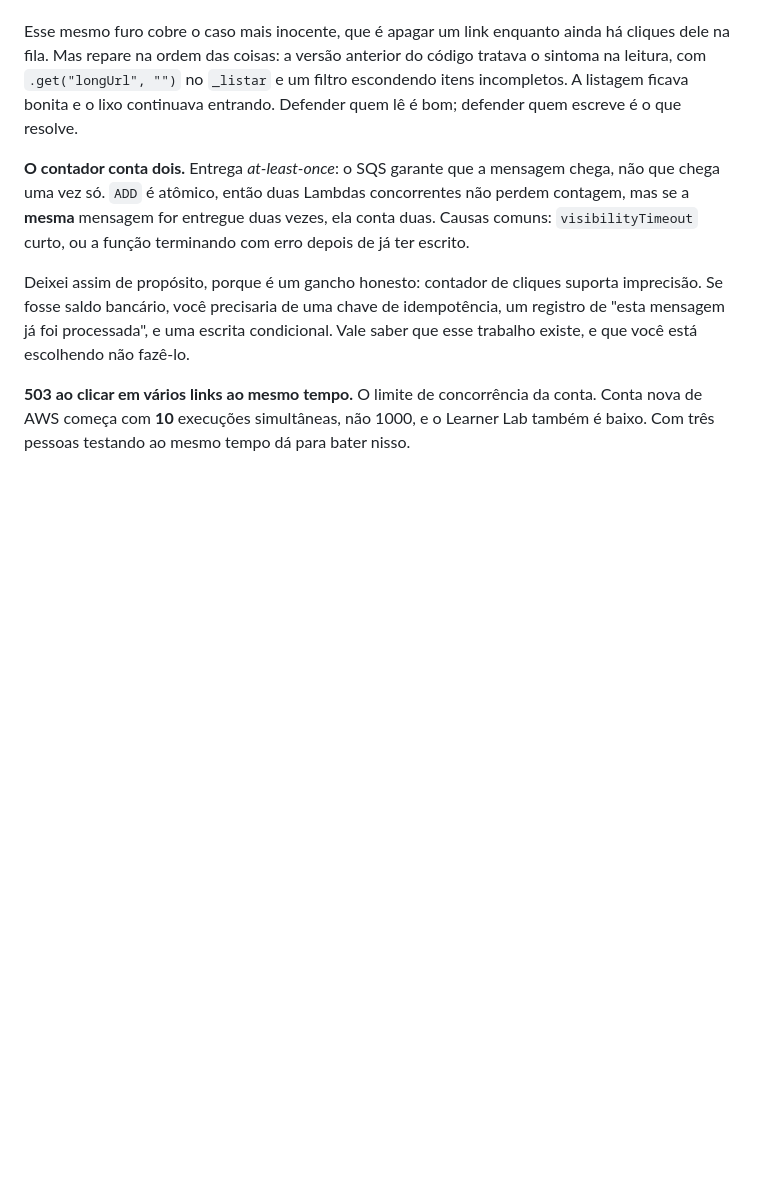
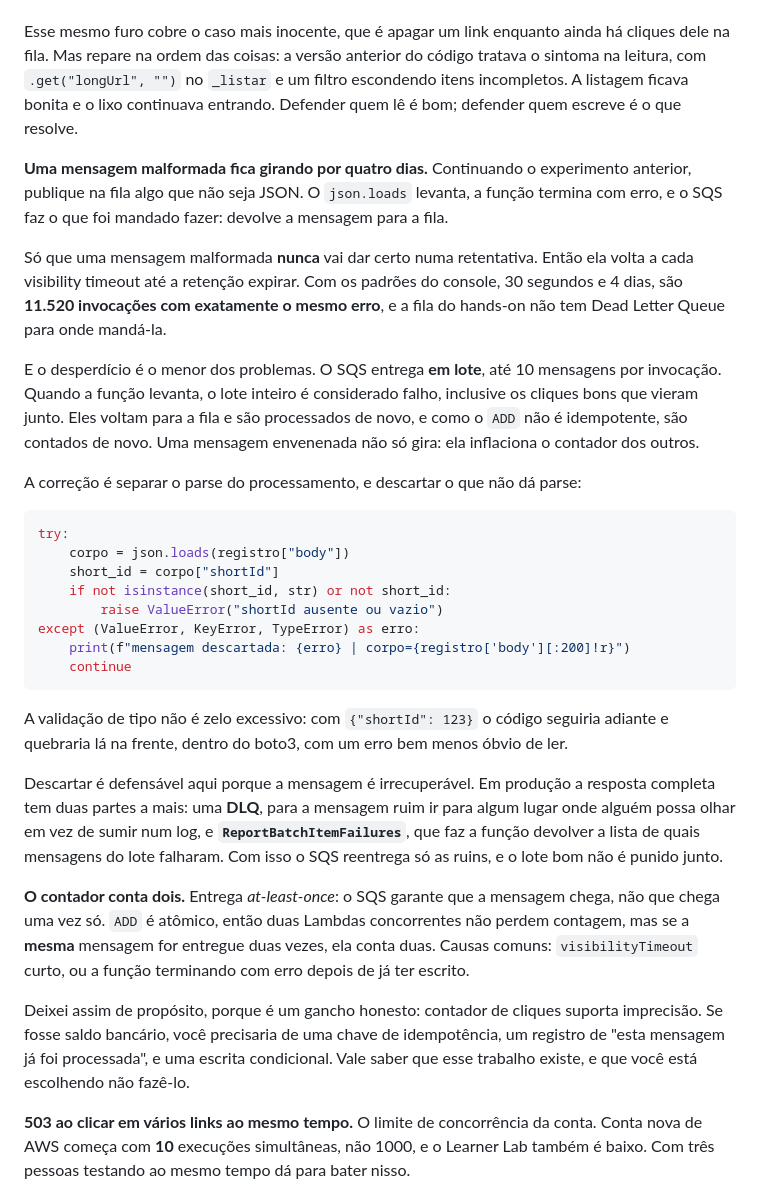
Before and after one commit to ricardoandreh/minicurso-aws-sepe2026, a Markdown page: blog/11-sst-fila.md, the part around the change. Rendered like a GitHub page; blank space fills up the shorter version.

Commit message:
Acrescenta a mensagem envenenada ao artigo 11
Segue o experimento do item fantasma: publicar algo que nao e JSON na fila. Com
os padroes do console, 30s de visibility e 4 dias de retencao, sao 11.520
invocacoes com o mesmo erro, sem DLQ para onde mandar.

O ponto que fecha a licao e o lote: o SQS entrega ate 10 mensagens por
invocacao, e quando a funcao levanta o lote inteiro e dado como falho. Os
cliques bons voltam para a fila e, como ADD nao e idempotente, sao contados de
novo. A mensagem envenenada nao so gira, ela infla o contador dos outros.

Fica anotado que a resposta de producao tem DLQ e ReportBatchItemFailures, para
reentregar so as mensagens ruins do lote.

````diff
--- a/blog/11-sst-fila.md
+++ b/blog/11-sst-fila.md
@@ -218,6 +218,46 @@ filtro escondendo itens incompletos. A listagem ficava bonita e o lixo
 continuava entrando. Defender quem lê é bom; defender quem escreve é o que
 resolve.
 
+**Uma mensagem malformada fica girando por quatro dias.** Continuando o
+experimento anterior, publique na fila algo que não seja JSON. O `json.loads`
+levanta, a função termina com erro, e o SQS faz o que foi mandado fazer:
+devolve a mensagem para a fila.
+
+Só que uma mensagem malformada **nunca** vai dar certo numa retentativa. Então
+ela volta a cada visibility timeout até a retenção expirar. Com os padrões do
+console, 30 segundos e 4 dias, são **11.520 invocações com exatamente o mesmo
+erro**, e a fila do hands-on não tem Dead Letter Queue para onde mandá-la.
+
+E o desperdício é o menor dos problemas. O SQS entrega **em lote**, até 10
+mensagens por invocação. Quando a função levanta, o lote inteiro é considerado
+falho, inclusive os cliques bons que vieram junto. Eles voltam para a fila e são
+processados de novo, e como o `ADD` não é idempotente, são contados de novo. Uma
+mensagem envenenada não só gira: ela inflaciona o contador dos outros.
+
+A correção é separar o parse do processamento, e descartar o que não dá parse:
+
+```python
+try:
+    corpo = json.loads(registro["body"])
+    short_id = corpo["shortId"]
+    if not isinstance(short_id, str) or not short_id:
+        raise ValueError("shortId ausente ou vazio")
+except (ValueError, KeyError, TypeError) as erro:
+    print(f"mensagem descartada: {erro} | corpo={registro['body'][:200]!r}")
+    continue
+```
+
+A validação de tipo não é zelo excessivo: com `{"shortId": 123}` o código
+seguiria adiante e quebraria lá na frente, dentro do boto3, com um erro bem
+menos óbvio de ler.
+
+Descartar é defensável aqui porque a mensagem é irrecuperável. Em produção a
+resposta completa tem duas partes a mais: uma **DLQ**, para a mensagem ruim ir
+para algum lugar onde alguém possa olhar em vez de sumir num log, e
+**`ReportBatchItemFailures`**, que faz a função devolver a lista de quais
+mensagens do lote falharam. Com isso o SQS reentrega só as ruins, e o lote bom
+não é punido junto.
+
 **O contador conta dois.** Entrega *at-least-once*: o SQS garante que a mensagem
 chega, não que chega uma vez só. `ADD` é atômico, então duas Lambdas concorrentes
 não perdem contagem, mas se a **mesma** mensagem for entregue duas vezes, ela
````
